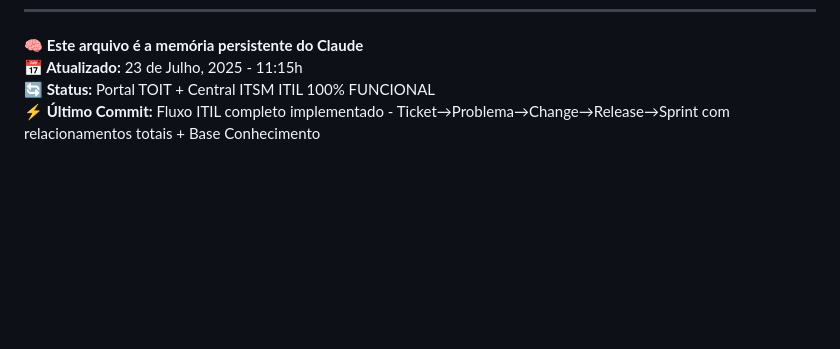
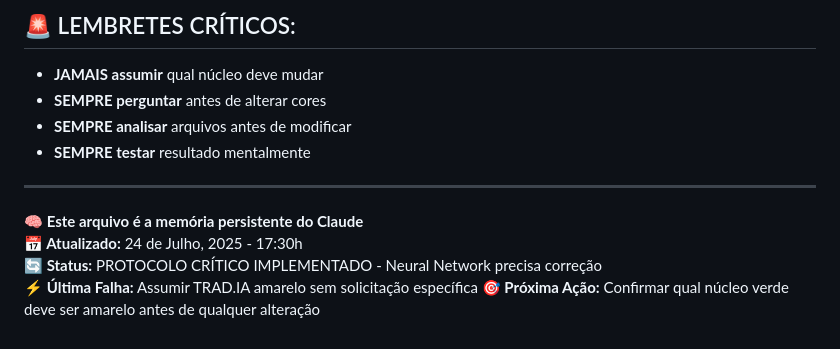
Before and after one commit to victorcalife/TOIT, a Markdown page: SISTEMAS/CLAUDE.md, the part around one of its changes. GitHub-like rendering; blank space fills up the shorter version.

```diff
--- a/SISTEMAS/CLAUDE.md
+++ b/SISTEMAS/CLAUDE.md
@@ -920,4 +1035,13 @@ mockEpics = [
+## 🚨 LEMBRETES CRÍTICOS:
+- **JAMAIS assumir** qual núcleo deve mudar
+- **SEMPRE perguntar** antes de alterar cores
+- **SEMPRE analisar** arquivos antes de modificar
+- **SEMPRE testar** resultado mentalmente
+
+---
+
 **🧠 Este arquivo é a memória persistente do Claude**
-**📅 Atualizado:** 23 de Julho, 2025 - 11:15h
-**🔄 Status:** Portal TOIT + Central ITSM ITIL 100% FUNCIONAL
-**⚡ Último Commit:** Fluxo ITIL completo implementado - Ticket→Problema→Change→Release→Sprint com relacionamentos totais + Base Conhecimento
+**📅 Atualizado:** 24 de Julho, 2025 - 17:30h
+**🔄 Status:** PROTOCOLO CRÍTICO IMPLEMENTADO - Neural Network precisa correção
+**⚡ Última Falha:** Assumir TRAD.IA amarelo sem solicitação específica
+**🎯 Próxima Ação:** Confirmar qual núcleo verde deve ser amarelo antes de qualquer alteração
```
Also changed, not shown: other parts of SISTEMAS/CLAUDE.md (+124 -9 lines).
